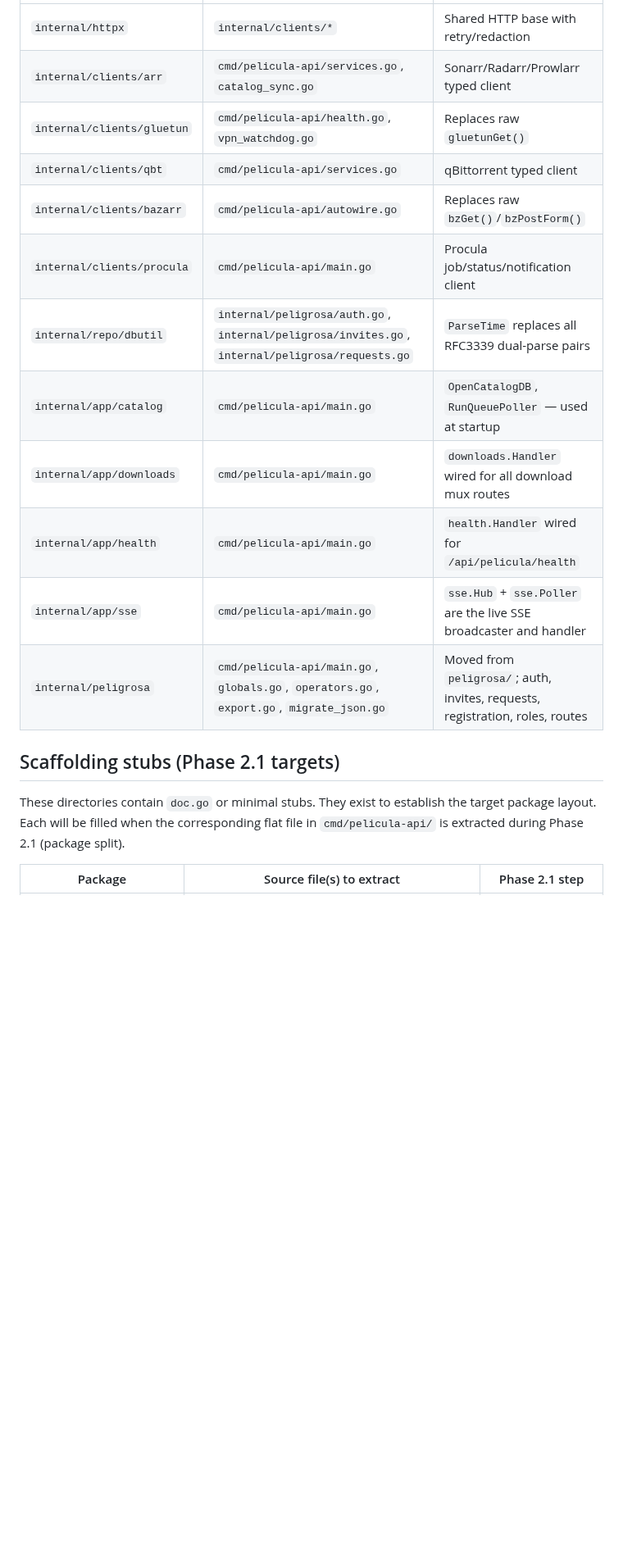
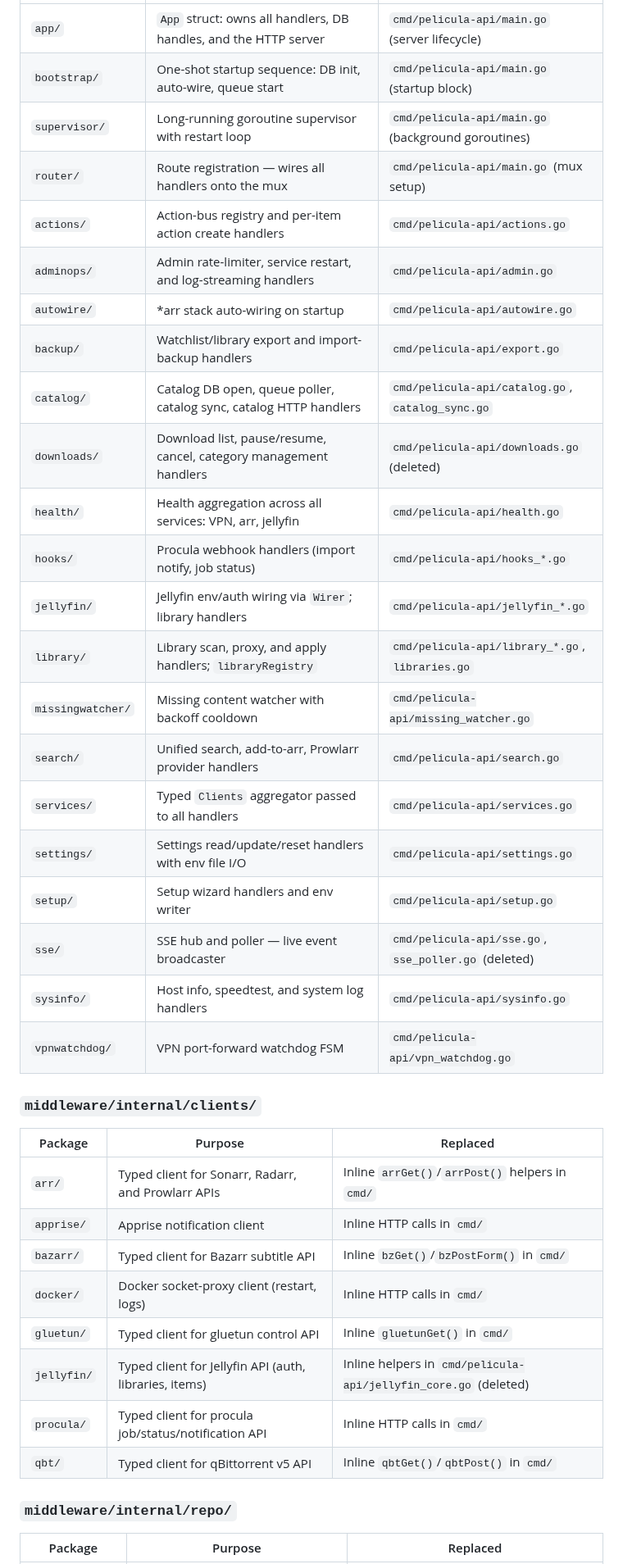
Before and after one commit to peligwen/pelicula, a Markdown page: docs/REFACTOR_STATUS.md, the part around one of its changes. Shown at 82% size. GitHub-like rendering; blank space fills up the shorter version.

```diff
--- a/docs/REFACTOR_STATUS.md
+++ b/docs/REFACTOR_STATUS.md
@@ -10,20 +47,41 @@ These packages are imported by production code and carry real logic.
 |---|---|---|
-| `internal/httpx` | `internal/clients/*` | Shared HTTP base with retry/redaction |
-| `internal/clients/arr` | `cmd/pelicula-api/services.go`, `catalog_sync.go` | Sonarr/Radarr/Prowlarr typed client |
-| `internal/clients/gluetun` | `cmd/pelicula-api/health.go`, `vpn_watchdog.go` | Replaces raw `gluetunGet()` |
-| `internal/clients/qbt` | `cmd/pelicula-api/services.go` | qBittorrent typed client |
-| `internal/clients/bazarr` | `cmd/pelicula-api/autowire.go` | Replaces raw `bzGet()`/`bzPostForm()` |
-| `internal/clients/procula` | `cmd/pelicula-api/main.go` | Procula job/status/notification client |
-| `internal/repo/dbutil` | `internal/peligrosa/auth.go`, `internal/peligrosa/invites.go`, `internal/peligrosa/requests.go` | `ParseTime` replaces all RFC3339 dual-parse pairs |
-| `internal/app/catalog` | `cmd/pelicula-api/main.go` | `OpenCatalogDB`, `RunQueuePoller` — used at startup |
-| `internal/app/downloads` | `cmd/pelicula-api/main.go` | `downloads.Handler` wired for all download mux routes |
-| `internal/app/health` | `cmd/pelicula-api/main.go` | `health.Handler` wired for `/api/pelicula/health` |
-| `internal/app/sse` | `cmd/pelicula-api/main.go` | `sse.Hub` + `sse.Poller` are the live SSE broadcaster and handler |
-| `internal/peligrosa` | `cmd/pelicula-api/main.go`, `globals.go`, `operators.go`, `export.go`, `migrate_json.go` | Moved from `peligrosa/`; auth, invites, requests, registration, roles, routes |
+| `app/` | `App` struct: owns all handlers, DB handles, and the HTTP server | `cmd/pelicula-api/main.go` (server lifecycle) |
+| `bootstrap/` | One-shot startup sequence: DB init, auto-wire, queue start | `cmd/pelicula-api/main.go` (startup block) |
+| `supervisor/` | Long-running goroutine supervisor with restart loop | `cmd/pelicula-api/main.go` (background goroutines) |
+| `router/` | Route registration — wires all handlers onto the mux | `cmd/pelicula-api/main.go` (mux setup) |
+| `actions/` | Action-bus registry and per-item action create handlers | `cmd/pelicula-api/actions.go` |
+| `adminops/` | Admin rate-limiter, service restart, and log-streaming handlers | `cmd/pelicula-api/admin.go` |
+| `autowire/` | *arr stack auto-wiring on startup | `cmd/pelicula-api/autowire.go` |
+| `backup/` | Watchlist/library export and import-backup handlers | `cmd/pelicula-api/export.go` |
+| `catalog/` | Catalog DB open, queue poller, catalog sync, catalog HTTP handlers | `cmd/pelicula-api/catalog.go`, `catalog_sync.go` |
+| `downloads/` | Download list, pause/resume, cancel, category management handlers | `cmd/pelicula-api/downloads.go` (deleted) |
+| `health/` | Health aggregation across all services: VPN, arr, jellyfin | `cmd/pelicula-api/health.go` |
+| `hooks/` | Procula webhook handlers (import notify, job status) | `cmd/pelicula-api/hooks_*.go` |
+| `jellyfin/` | Jellyfin env/auth wiring via `Wirer`; library handlers | `cmd/pelicula-api/jellyfin_*.go` |
+| `library/` | Library scan, proxy, and apply handlers; `libraryRegistry` | `cmd/pelicula-api/library_*.go`, `libraries.go` |
+| `missingwatcher/` | Missing content watcher with backoff cooldown | `cmd/pelicula-api/missing_watcher.go` |
+| `search/` | Unified search, add-to-arr, Prowlarr provider handlers | `cmd/pelicula-api/search.go` |
+| `services/` | Typed `Clients` aggregator passed to all handlers | `cmd/pelicula-api/services.go` |
+| `settings/` | Settings read/update/reset handlers with env file I/O | `cmd/pelicula-api/settings.go` |
+| `setup/` | Setup wizard handlers and env writer | `cmd/pelicula-api/setup.go` |
+| `sse/` | SSE hub and poller — live event broadcaster | `cmd/pelicula-api/sse.go`, `sse_poller.go` (deleted) |
+| `sysinfo/` | Host info, speedtest, and system log handlers | `cmd/pelicula-api/sysinfo.go` |
+| `vpnwatchdog/` | VPN port-forward watchdog FSM | `cmd/pelicula-api/vpn_watchdog.go` |
 
-## Scaffolding stubs (Phase 2.1 targets)
+### `middleware/internal/clients/`
 
-These directories contain `doc.go` or minimal stubs. They exist to establish the target package layout. Each will be filled when the corresponding flat file in `cmd/pelicula-api/` is extracted during Phase 2.1 (package split).
+| Package | Purpose | Replaced |
+|---|---|---|
+| `arr/` | Typed client for Sonarr, Radarr, and Prowlarr APIs | Inline `arrGet()`/`arrPost()` helpers in `cmd/` |
+| `apprise/` | Apprise notification client | Inline HTTP calls in `cmd/` |
+| `bazarr/` | Typed client for Bazarr subtitle API | Inline `bzGet()`/`bzPostForm()` in `cmd/` |
+| `docker/` | Docker socket-proxy client (restart, logs) | Inline HTTP calls in `cmd/` |
+| `gluetun/` | Typed client for gluetun control API | Inline `gluetunGet()` in `cmd/` |
+| `jellyfin/` | Typed client for Jellyfin API (auth, libraries, items) | Inline helpers in `cmd/pelicula-api/jellyfin_core.go` (deleted) |
+| `procula/` | Typed client for procula job/status/notification API | Inline HTTP calls in `cmd/` |
+| `qbt/` | Typed client for qBittorrent v5 API | Inline `qbtGet()`/`qbtPost()` in `cmd/` |
 
-| Package | Source file(s) to extract | Phase 2.1 step |
+### `middleware/internal/repo/`
+
+| Package | Purpose | Replaced |
 |---|---|---|
```
Also changed, not shown: other parts of docs/REFACTOR_STATUS.md (+89 -35 lines).
